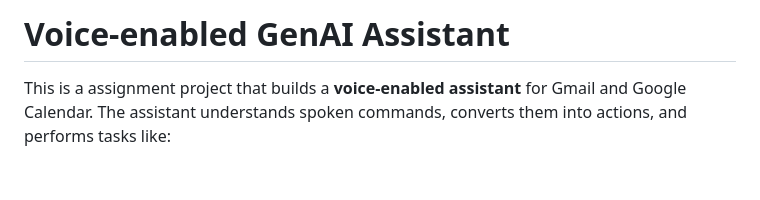
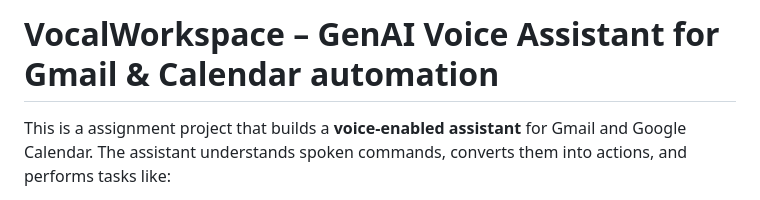
Before and after one commit to prajwalsatpute/VocalWorkspace-GenAI-Voice-Assistant-for-Gmail-Calendar-automation, a Markdown page: README.md, the part around the change. GitHub-like rendering; blank space fills up the shorter version.

```diff
--- a/README.md
+++ b/README.md
@@ -1,4 +1,4 @@
-# Voice-enabled GenAI Assistant
+# VocalWorkspace – GenAI Voice Assistant for Gmail & Calendar automation
 
 This is a assignment project that builds a **voice-enabled assistant** for Gmail and Google Calendar. The assistant understands spoken commands, converts them into actions, and performs tasks like:
 
```
